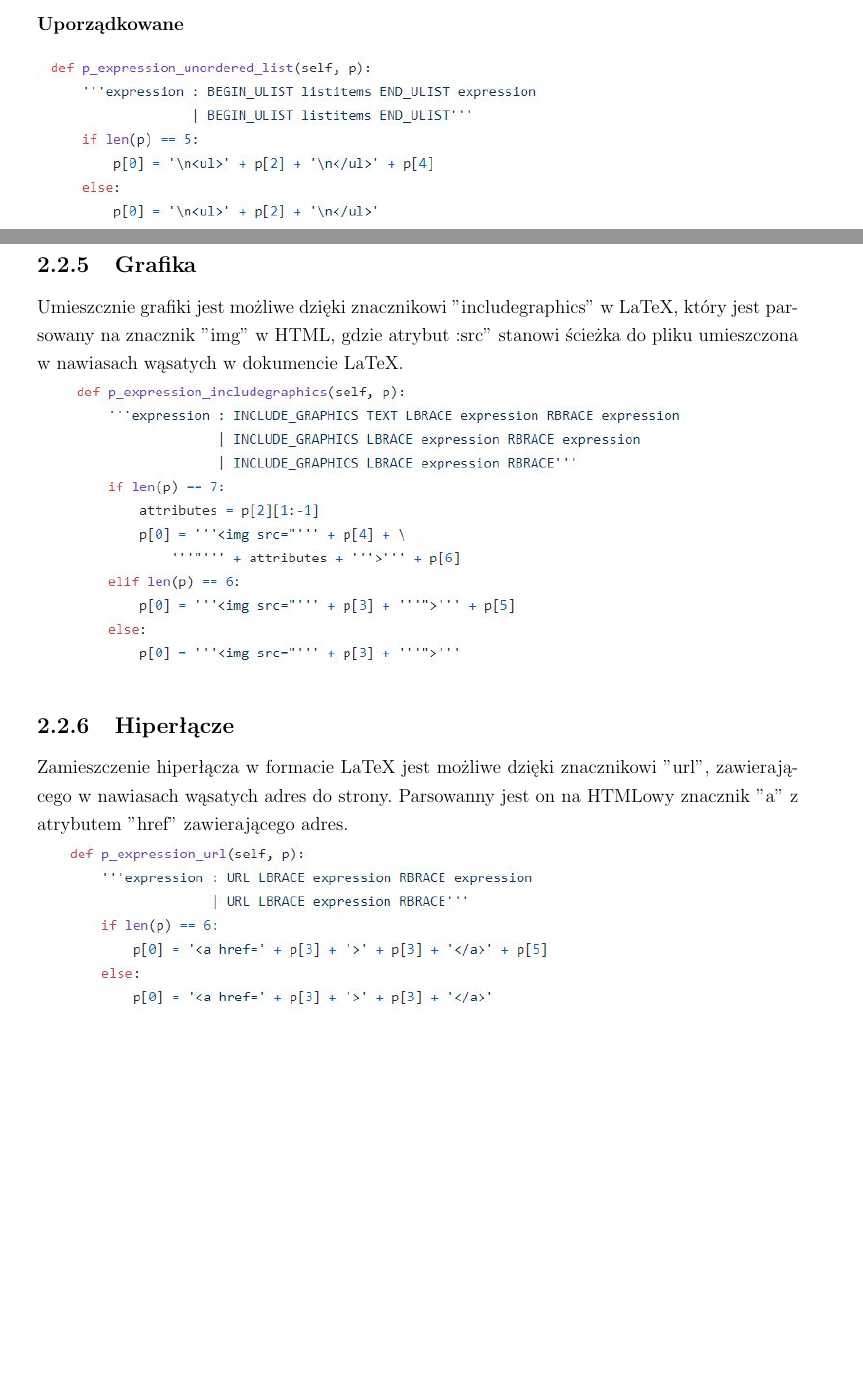
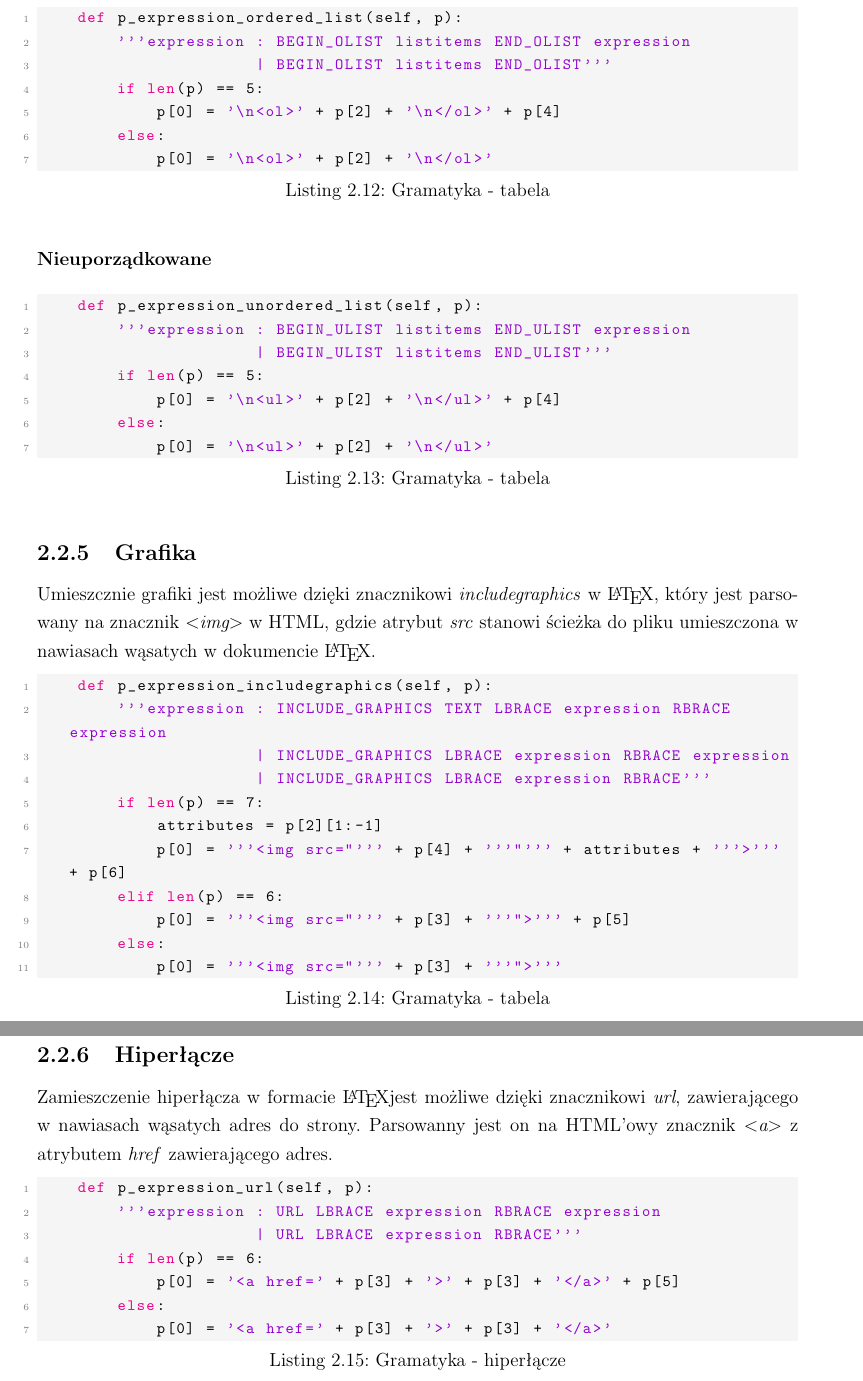
Before and after one commit to bartoszkordek/AGH-Jezyki-formalne-i-kompilatory, a LaTeX thesis (docs/dokumentacja.tex, which reads docs/chapters/specyfikacja_gramatyki/parser/grafika.tex, docs/chapters/specyfikacja_gramatyki/parser/hiperlacze.tex, docs/chapters/specyfikacja_gramatyki/parser/wyliczenie.tex): two parts of pages 11 and 12 of 17, joined at a grey line, cut at the place of the change, the shorter picture padded with empty space. Compiled offline with pdfLaTeX.

Commit message:
Pozostałe: grafika, hiperłącze, tabela, wyliczenie

```diff
--- a/docs/chapters/specyfikacja_gramatyki/parser/grafika.tex
+++ b/docs/chapters/specyfikacja_gramatyki/parser/grafika.tex
@@ -1,6 +1,19 @@
 \subsection{Grafika}
 
-Umieszcznie grafiki jest możliwe dzięki znacznikowi "includegraphics" w LaTeX, który jest parsowany na znacznik "img" w HTML, gdzie
-atrybut :src" stanowi ścieżka do pliku umieszczona w nawiasach wąsatych w dokumencie LaTeX.
+Umieszcznie grafiki jest możliwe dzięki znacznikowi \textit{includegraphics} w \LaTeX, który jest parsowany na znacznik
+\textit{$<$img$>$} w HTML, gdzie atrybut \textit{src} stanowi ścieżka do pliku umieszczona w nawiasach
+wąsatych w dokumencie \LaTeX.
 
-\includegraphics{includegraphics.JPG}
+\begin{lstlisting}[language={Python}, caption={Gramatyka - tabela}, label={gramatyka-tekst} ]
+    def p_expression_includegraphics(self, p):
+        '''expression : INCLUDE_GRAPHICS TEXT LBRACE expression RBRACE expression
+                      | INCLUDE_GRAPHICS LBRACE expression RBRACE expression
+                      | INCLUDE_GRAPHICS LBRACE expression RBRACE'''
+        if len(p) == 7:
+            attributes = p[2][1:-1]
+            p[0] = '''<img src="''' + p[4] + '''"''' + attributes + '''>''' + p[6]
+        elif len(p) == 6:
+            p[0] = '''<img src="''' + p[3] + '''">''' + p[5]
+        else:
+            p[0] = '''<img src="''' + p[3] + '''">'''
+\end{lstlisting}
--- a/docs/chapters/specyfikacja_gramatyki/parser/hiperlacze.tex
+++ b/docs/chapters/specyfikacja_gramatyki/parser/hiperlacze.tex
@@ -1,6 +1,15 @@
 \subsection{Hiperłącze}
 
-Zamieszczenie hiperłącza w formacie LaTeX jest możliwe dzięki znacznikowi "url", zawierającego w nawiasach wąsatych adres do strony.
-Parsowanny jest on na HTMLowy znacznik "a" z atrybutem "href" zawierającego adres.
+Zamieszczenie hiperłącza w formacie \LaTeX jest możliwe dzięki znacznikowi \textit{url},
+zawierającego w nawiasach wąsatych adres do strony.
+Parsowanny jest on na HTML'owy znacznik \textit{$<$a$>$} z atrybutem \textit{href} zawierającego adres.
 
-\includegraphics{url.JPG}
+\begin{lstlisting}[language={Python}, caption={Gramatyka - hiperłącze}, label={gramatyka-hiperlacze} ]
+    def p_expression_url(self, p):
+        '''expression : URL LBRACE expression RBRACE expression
+                      | URL LBRACE expression RBRACE'''
+        if len(p) == 6:
+            p[0] = '<a href=' + p[3] + '>' + p[3] + '</a>' + p[5]
+        else:
+            p[0] = '<a href=' + p[3] + '>' + p[3] + '</a>'
+\end{lstlisting}
--- a/docs/chapters/specyfikacja_gramatyki/parser/wyliczenie.tex
+++ b/docs/chapters/specyfikacja_gramatyki/parser/wyliczenie.tex
@@ -4,8 +4,24 @@ Konstrukcja parsera wyliczeń umożliwia wykonywanie zagnieżdżeń.
 
 \subsubsection{Uporządkowane}
 
-\includegraphics{unordered_list.JPG}
+\begin{lstlisting}[language={Python}, caption={Gramatyka - tabela}, label={gramatyka-tekst} ]
+    def p_expression_ordered_list(self, p):
+        '''expression : BEGIN_OLIST listitems END_OLIST expression
+                      | BEGIN_OLIST listitems END_OLIST'''
+        if len(p) == 5:
+            p[0] = '\n<ol>' + p[2] + '\n</ol>' + p[4]
+        else:
+            p[0] = '\n<ol>' + p[2] + '\n</ol>'
+\end{lstlisting}
 
 \subsubsection{Nieuporządkowane}
 
-\includegraphics{ordered_list.JPG}
+\begin{lstlisting}[language={Python}, caption={Gramatyka - tabela}, label={gramatyka-tekst} ]
+    def p_expression_unordered_list(self, p):
+        '''expression : BEGIN_ULIST listitems END_ULIST expression
+                      | BEGIN_ULIST listitems END_ULIST'''
+        if len(p) == 5:
+            p[0] = '\n<ul>' + p[2] + '\n</ul>' + p[4]
+        else:
+            p[0] = '\n<ul>' + p[2] + '\n</ul>'
+\end{lstlisting}
```
Also changed, not shown: docs/chapters/specyfikacja_gramatyki/parser/tabela.tex (+44 -2 lines), docs/chapters/wstep.tex (+3 -2 lines).
